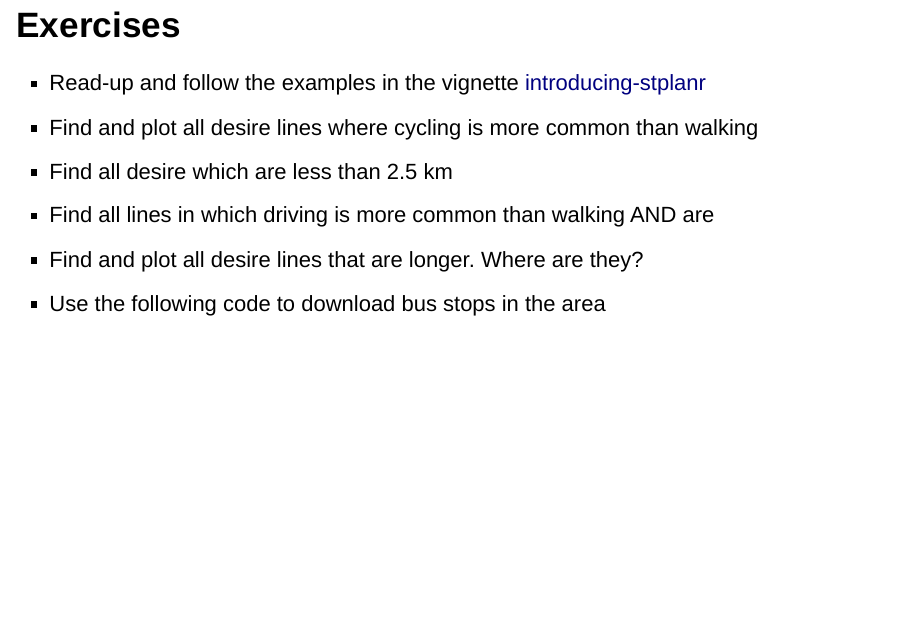
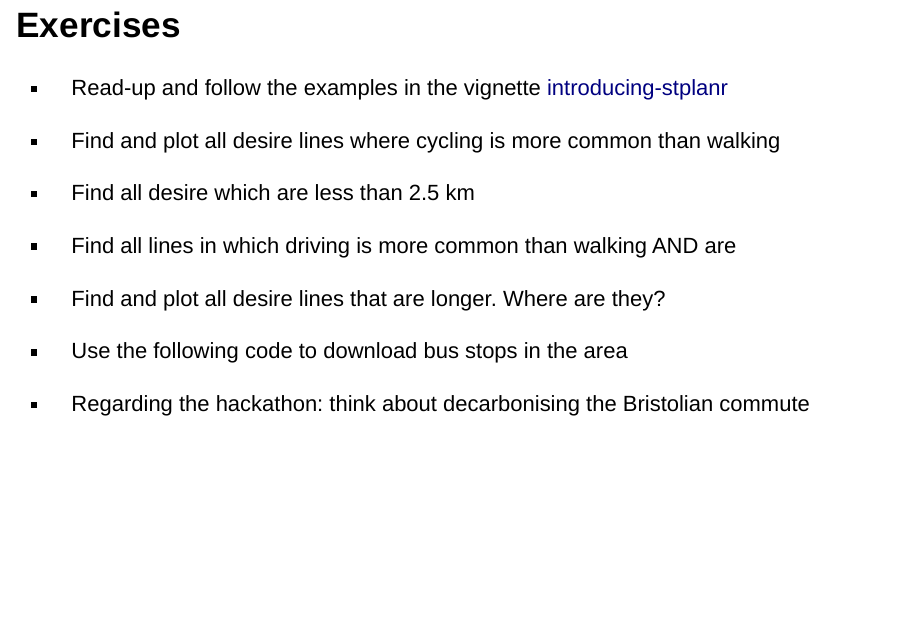
Before and after one commit to Robinlovelace/GIS4TA, an R Markdown document (slides/r-transport-applications.Rmd): page 27 of 30. Rendered offline with R 4.5, knitr and Pandoc, with nearby package versions; drawn as Slidy slides in place of the format the file asks for; some code elsewhere in the file could not run offline.

Commit message:
Hackathon

````diff
--- a/slides/r-transport-applications.Rmd
+++ b/slides/r-transport-applications.Rmd
@@ -257,6 +257,8 @@ plot(rnet$geometry, lwd = rnet$bicycle)
 - Find and plot all desire lines that are longer. Where are they?
 - Use the following code to download bus stops in the area
 
+- Regarding the hackathon: think about decarbonising the Bristolian commute
+
 ## Solutions
 
 ```{r}
````
